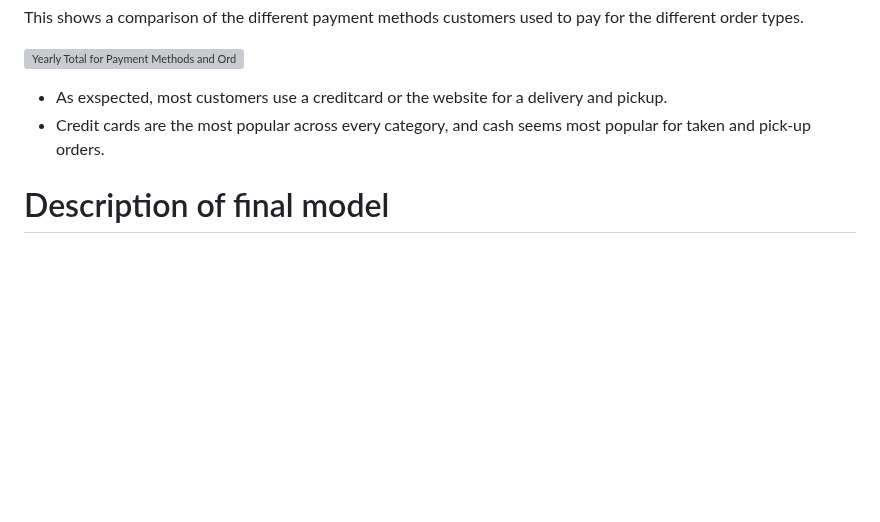
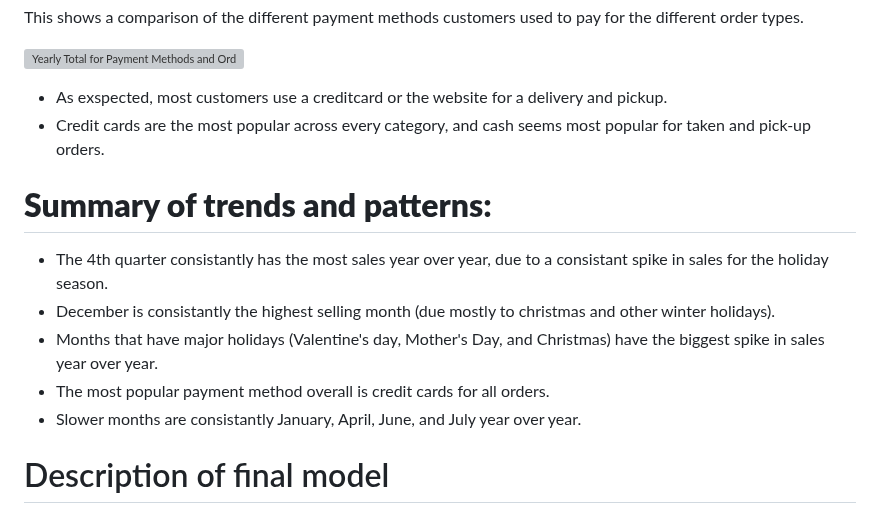
Before and after one commit to JoeBwonKenobi/Floral_Sales_Project, a Markdown page: README.md, the part around the change. Drawn GitHub-style; blank space fills up the shorter version; grey boxes are pictures that could not be loaded.

```diff
--- a/README.md
+++ b/README.md
@@ -48,6 +48,14 @@ This second visulization shows the order type distribution for each month. This
 - As exspected, most customers use a creditcard or the website for a delivery and pickup.
 - Credit cards are the most popular across every category, and cash seems most popular for taken and pick-up orders.
 
+# **Summary of trends and patterns:**
+
+- The 4th quarter consistantly has the most sales year over year, due to a consistant spike in sales for the holiday season.
+- December is consistantly the highest selling month (due mostly to christmas and other winter holidays).
+- Months that have major holidays (Valentine's day, Mother's Day, and Christmas) have the biggest spike in sales year over year.
+- The most popular payment method overall is credit cards for all orders.
+- Slower months are consistantly January, April, June, and July year over year.
+
 # Description of final model
 
 ## **A Random Forest reggression model made to make sales predictions.**
```
